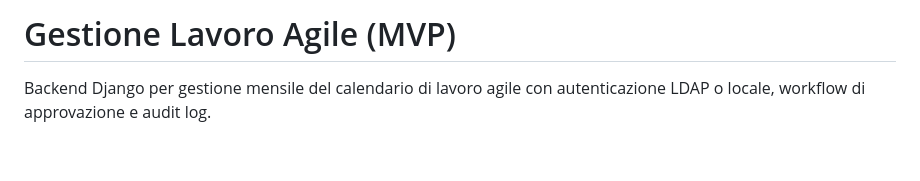
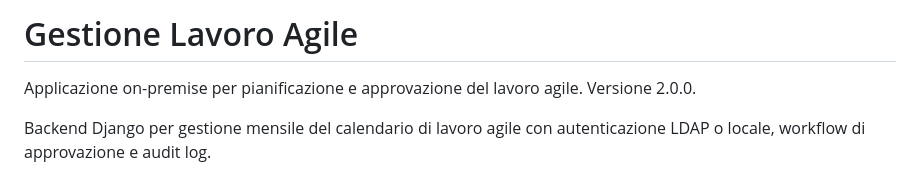
Before and after one commit to maxtoor/lagile.management, a Markdown page: README.md, the part around the change. Rendered like a GitHub page; blank space fills up the shorter version.

Commit message:
Update README title and add version subtitle

```diff
--- a/README.md
+++ b/README.md
@@ -1,4 +1,6 @@
-# Gestione Lavoro Agile (MVP)
+# Gestione Lavoro Agile
+
+Applicazione on-premise per pianificazione e approvazione del lavoro agile. Versione 2.0.0.
 
 Backend Django per gestione mensile del calendario di lavoro agile con autenticazione LDAP o locale, workflow di approvazione e audit log.
 
```
